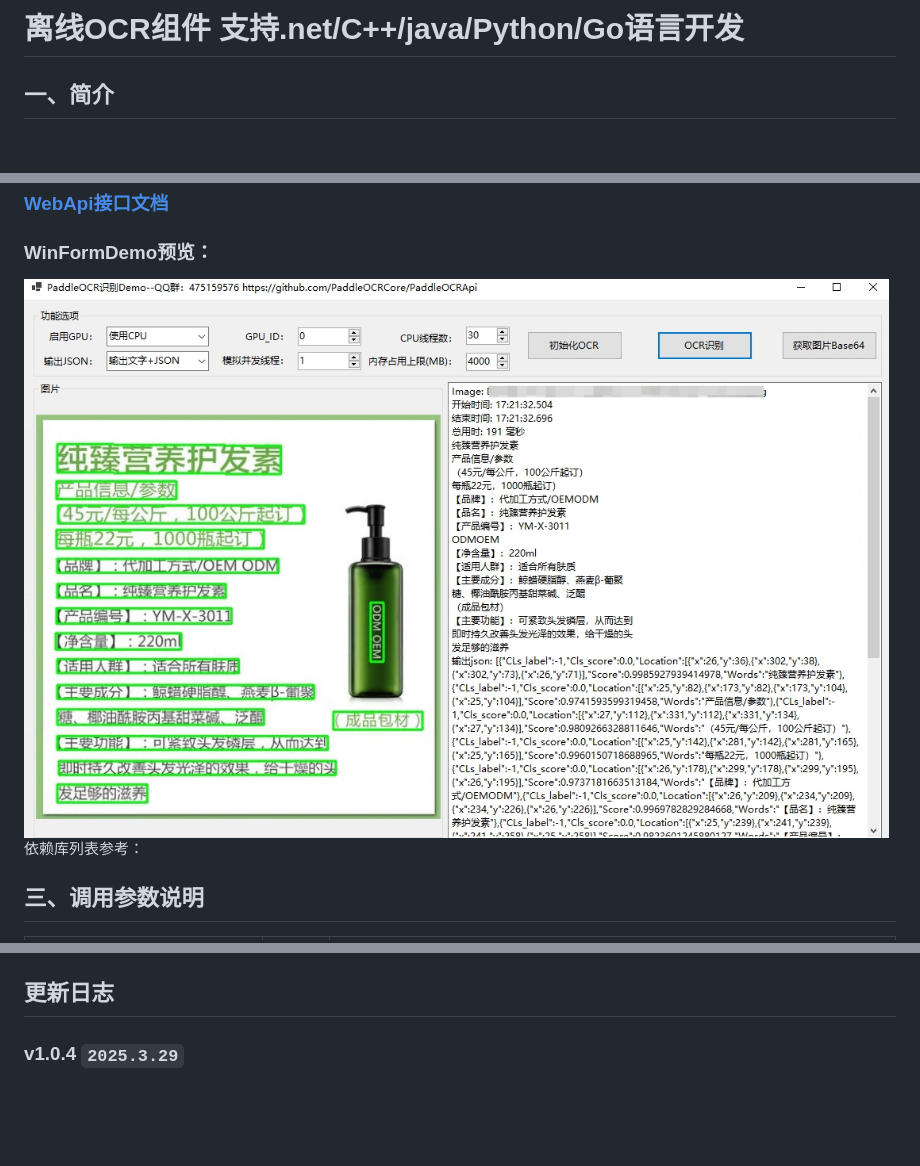
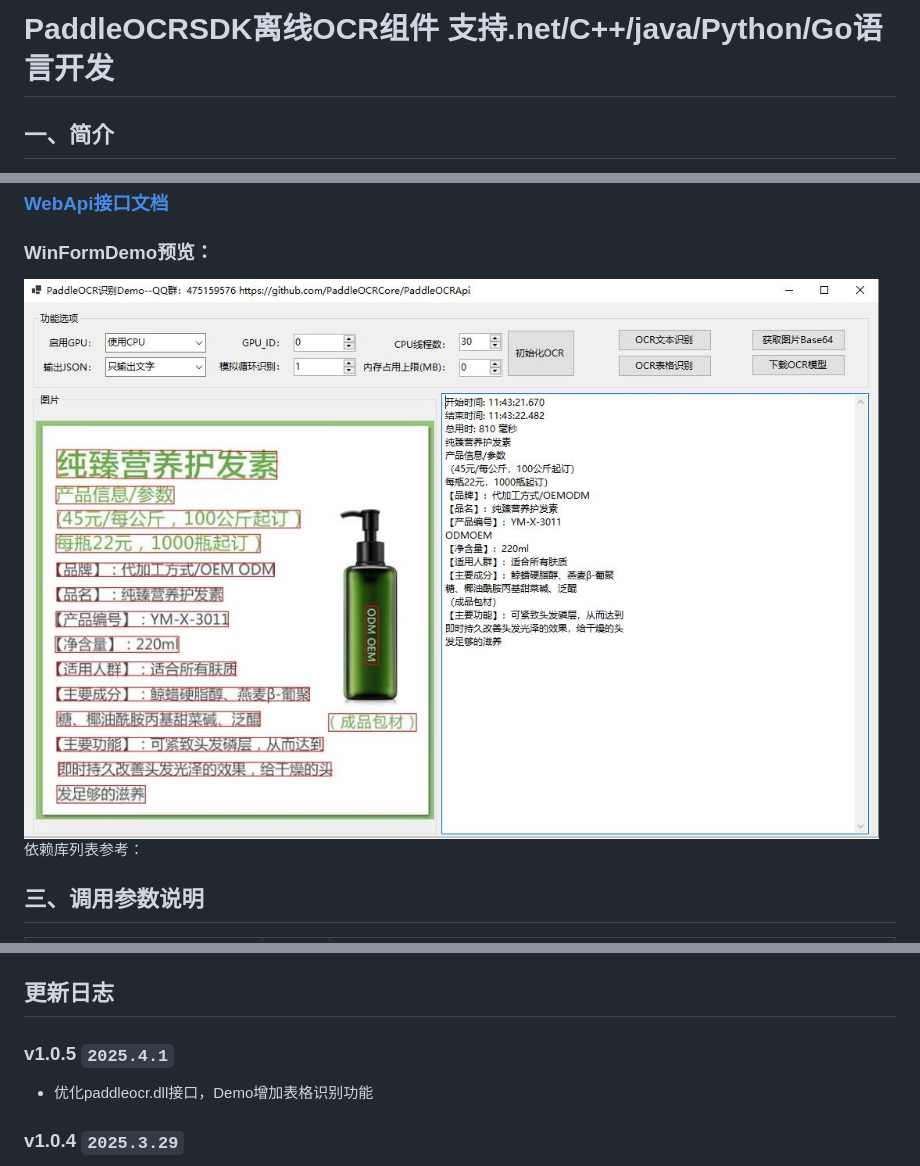
Before and after one commit to PaddleOCRCore/PaddleOCRApi, a Markdown page: README.md, 3 parts joined by grey strips. GitHub-like rendering; pictures changed too: Demo/PaddleOCRRuntime/ocrDemo.jpg; blank space fills up the shorter version.

Commit message:
优化C++接口，Demo增加表格识别功能

```diff
--- a/README.md
+++ b/README.md
@@ -1,4 +1,4 @@
-# 离线OCR组件 支持.net/C++/java/Python/Go语言开发
+# PaddleOCRSDK离线OCR组件 支持.net/C++/java/Python/Go语言开发
 ## 一、简介
 免费离线OCR组件,支持CPU/GPU，免费使用，免费升级，支持.net/C++/java/Python/Go语言开发，支持多线程并发，支持内存自动回收， 基于百度飞桨PaddleOCR封装的C++动态链接库，可用于.net/C++/java/Python/Go等语言中调用，支持paddle_inference2.6.2及3.0推理库。
 喜欢的请给本项目点一个免费的Star
@@ -113,6 +113,8 @@ https://paddle-inference-lib.bj.bcebos.com/3.0.0-beta2/cxx_c/Windows/GPU/x86-64_
 <img src="./Demo/PaddleOCRRuntime/donate.jpg" width="382px;" />
 
 ## 更新日志
+### v1.0.5 `2025.4.1`
+- 优化paddleocr.dll接口，Demo增加表格识别功能
 ### v1.0.4 `2025.3.29`
 - 优化paddleocr.dll，增加日志输出开关，OCR识别提速
 - WebApi接口优化，增加OCR初始化及参数设置
```
Also changed, not shown: other parts of README.md (+1 -1 lines), 17 other files.
